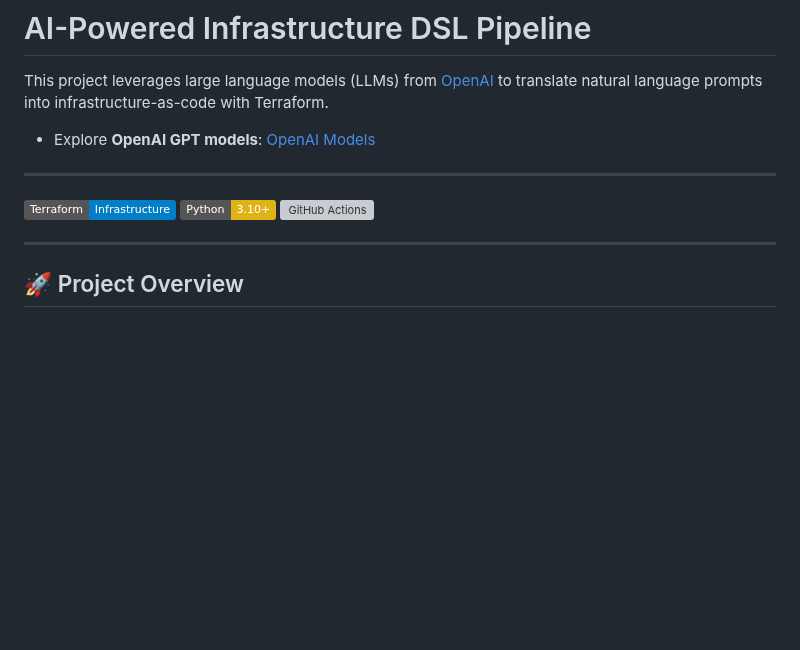
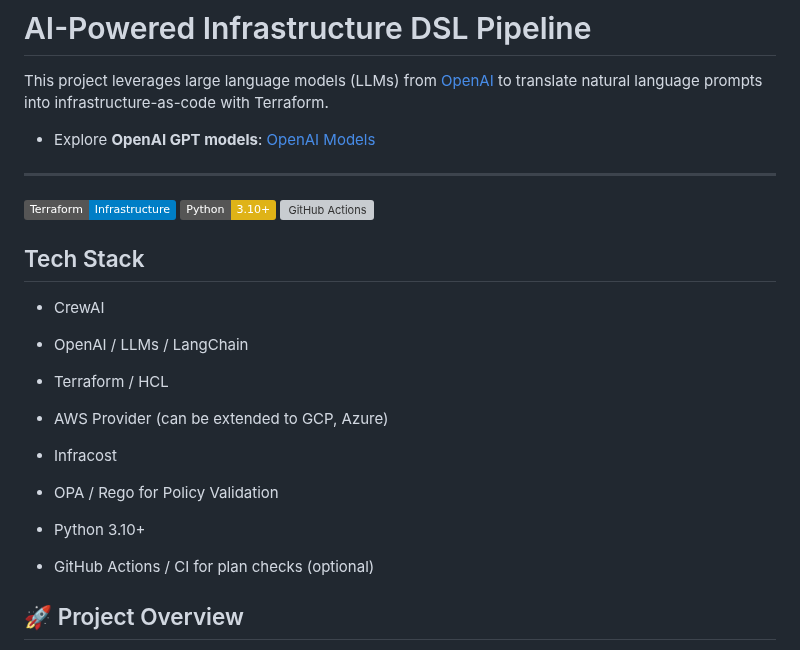
Before and after one commit to arun-sreekanth/AI-Powered-Infrastructure-DSL-Pipeline, a Markdown page: README.md, the part around one of its changes. GitHub-like rendering; badges without logos; blank space fills up the shorter version; grey boxes are pictures that could not be loaded.

```diff
--- a/README.md
+++ b/README.md
@@ -1,6 +1,7 @@
 # AI-Powered Infrastructure DSL Pipeline
 
 This project leverages large language models (LLMs) from [OpenAI](https://openai.com) to translate natural language prompts into infrastructure-as-code with Terraform.
+
 
 - Explore **OpenAI GPT models**: [OpenAI Models](https://platform.openai.com/docs/models)
 
@@ -10,7 +11,25 @@ This project leverages large language models (LLMs) from [OpenAI](https://openai
 ![Python](https://img.shields.io/badge/Python-3.10+-yellow)
 ![GitHub Actions](https://img.shields.io/badge/GitHub%20Actions-CI/CD-green)
 
----
+
+
+
+## Tech Stack
+- CrewAI
+
+- OpenAI / LLMs / LangChain
+
+- Terraform / HCL
+
+- AWS Provider (can be extended to GCP, Azure)
+
+- Infracost
+
+- OPA / Rego for Policy Validation
+
+- Python 3.10+
+
+- GitHub Actions / CI for plan checks (optional)
 
 ## 🚀 Project Overview
 
```
Also changed, not shown: other parts of README.md (+57 -1 lines).
